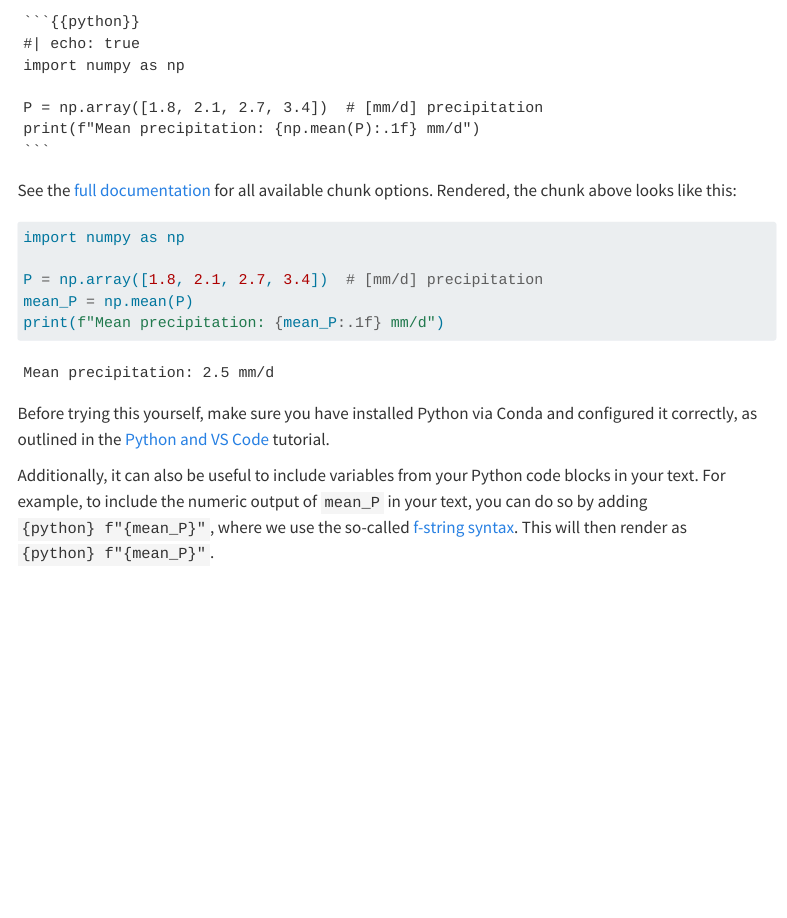
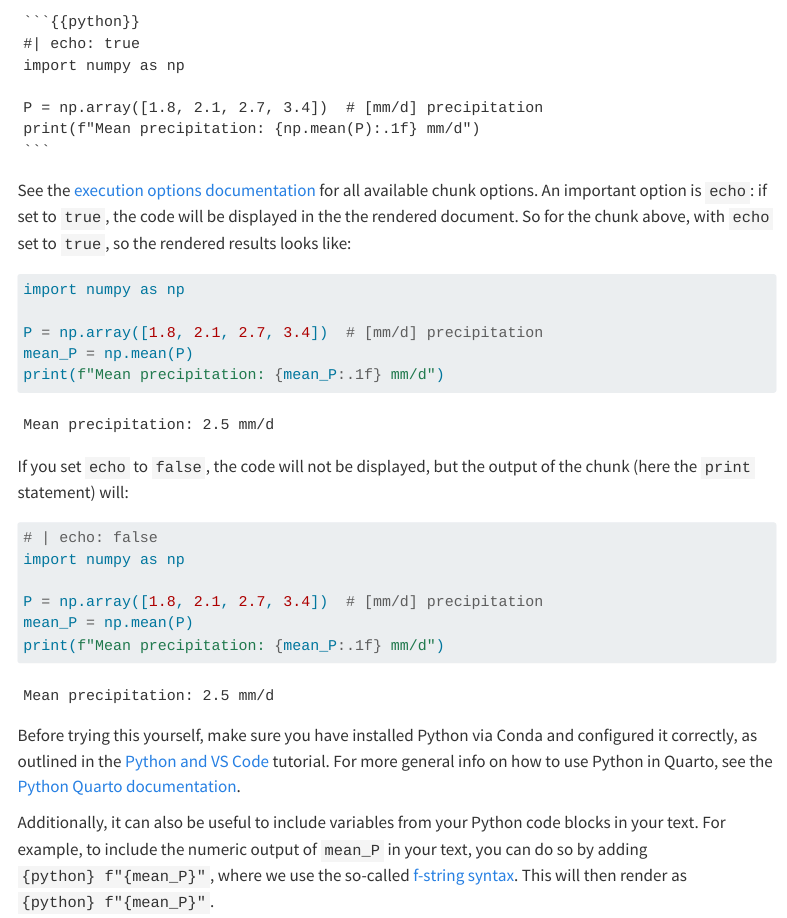
Before and after one commit to olivierbonte/imecos_software_guide, a Quarto document (quarto.qmd): the page in a window 1100 px wide, from 1160 px down. Rendered offline with R 4.5, knitr and Pandoc in place of Quarto, with nearby package versions; menus at the side of the page are left out.

Commit message:
Clarify echo use code block

`````diff
--- a/quarto.qmd
+++ b/quarto.qmd
@@ -50,7 +50,7 @@ print(f"Mean precipitation: {np.mean(P):.1f} mm/d")
 ```
 ````
 
-See the [full documentation](https://quarto.org/docs/computations/python.html) for all available chunk options. Rendered, the chunk above looks like this:
+See the [execution options documentation](https://quarto.org/docs/computations/execution-options.html) for all available chunk options. An important option is `echo`: if set to `true`, the code will be displayed in the the rendered document. So for the chunk above, with `echo` set to `true`, so the rendered results looks like:
 
 ```{python}
 #| echo: true
@@ -61,7 +61,18 @@ mean_P = np.mean(P)
 print(f"Mean precipitation: {mean_P:.1f} mm/d")
 ```
 
-Before trying this yourself, make sure you have installed Python via Conda and configured it correctly, as outlined in the [Python and VS Code](python_vs_code.qmd) tutorial.
+If you set `echo` to `false`, the code will not be displayed, but the output of the chunk (here the `print` statement) will:
+
+```{python}
+# | echo: false
+import numpy as np
+
+P = np.array([1.8, 2.1, 2.7, 3.4])  # [mm/d] precipitation
+mean_P = np.mean(P)
+print(f"Mean precipitation: {mean_P:.1f} mm/d")
+```
+
+Before trying this yourself, make sure you have installed Python via Conda and configured it correctly, as outlined in the [Python and VS Code](python_vs_code.qmd) tutorial. For more general info on how to use Python in Quarto, see the [Python Quarto documentation](https://quarto.org/docs/computations/python.html).
 
 Additionally, it can also be useful to include variables from your Python code blocks in your text. For example, to include the numeric output of `mean_P` in your text, you can do so by adding ``{python} f"{mean_P}"``, where we use the so-called [f-string syntax](https://www.geeksforgeeks.org/python/formatted-string-literals-f-strings-python/). This will then render as `{python} f"{mean_P}"`.
 
`````
